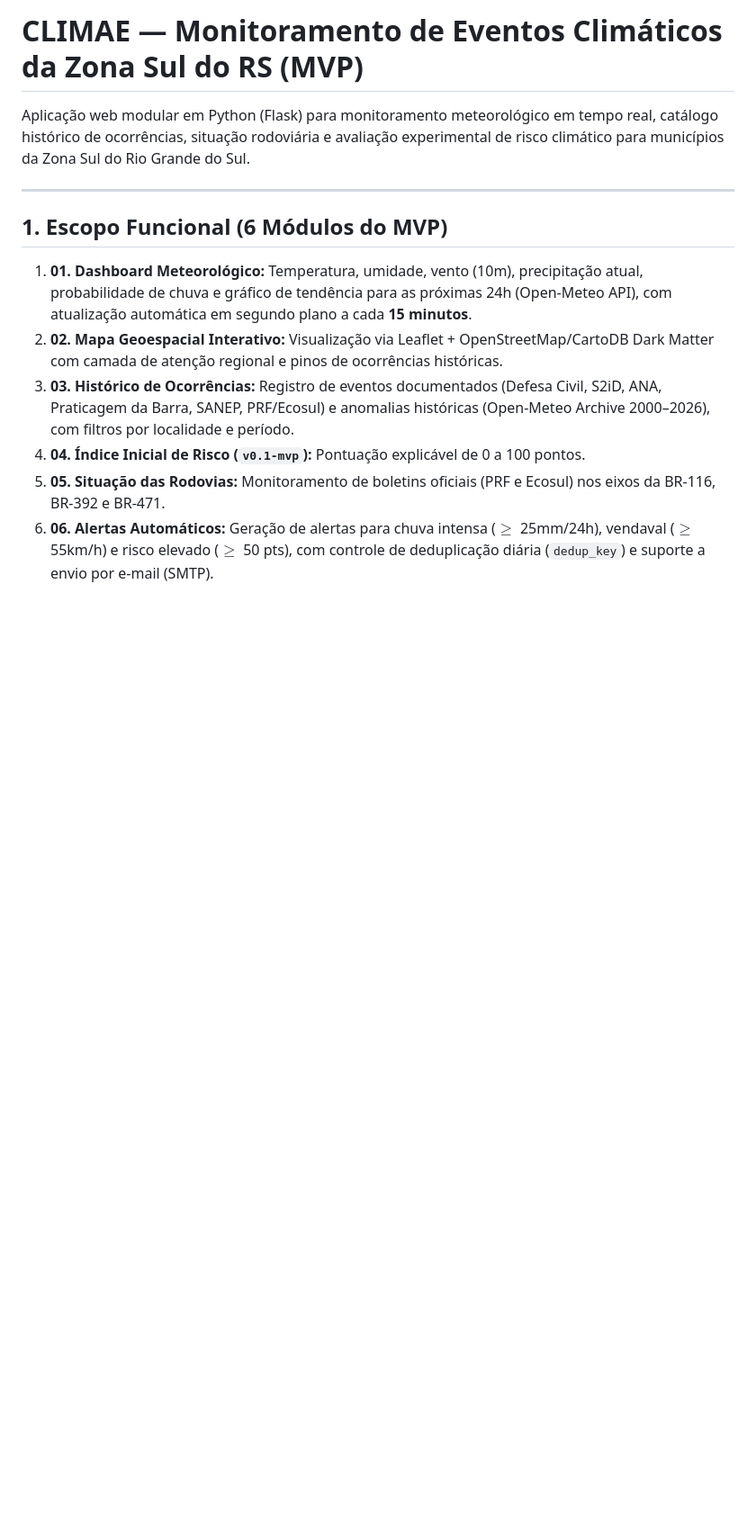
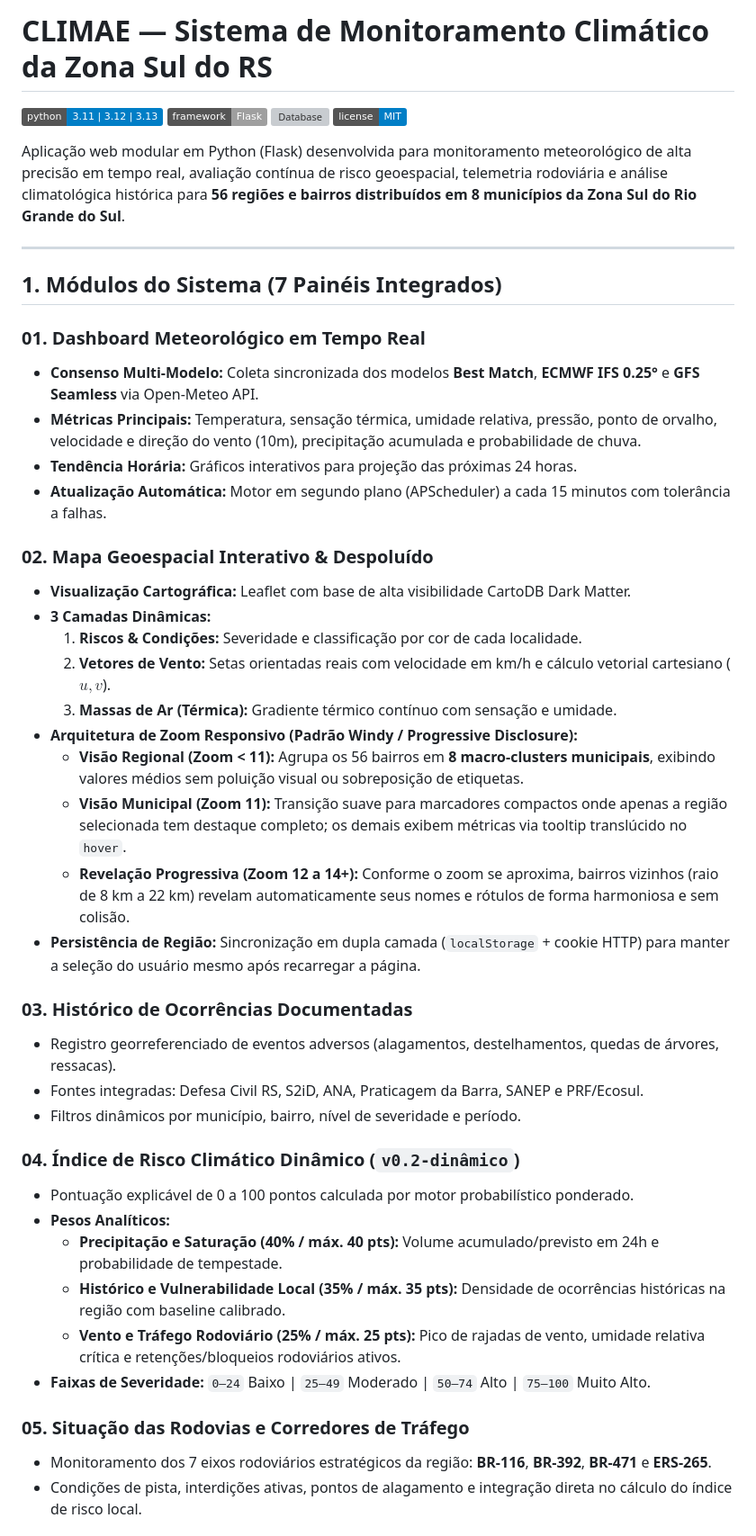
Before and after one commit to gabrieltxr/climae-monitoramento-climatico, a Markdown page: README.md, the part around one of its changes. Shown at 90% size. Rendered like a GitHub page; badges without logos; blank space fills up the shorter version; grey boxes are pictures that could not be loaded.

```diff
--- a/README.md
+++ b/README.md
@@ -1,13 +1,48 @@
-# CLIMAE — Monitoramento de Eventos Climáticos da Zona Sul do RS (MVP)
+# CLIMAE — Sistema de Monitoramento Climático da Zona Sul do RS
 
-Aplicação web modular em Python (Flask) para monitoramento meteorológico em tempo real, catálogo histórico de ocorrências, situação rodoviária e avaliação experimental de risco climático para municípios da Zona Sul do Rio Grande do Sul.
+[![Python Version](https://img.shields.io/badge/python-3.11%20%7C%203.12%20%7C%203.13-blue.svg)](https://www.python.org/)
+[![Framework](https://img.shields.io/badge/framework-Flask-lightgrey.svg)](https://flask.palletsprojects.com/)
+[![Database](https://img.shields.io/badge/database-SQLite%20%2F%20SQLAlchemy-green.svg)](https://www.sqlite.org/)
+[![License](https://img.shields.io/badge/license-MIT-blue.svg)](LICENSE)
+
+Aplicação web modular em Python (Flask) desenvolvida para monitoramento meteorológico de alta precisão em tempo real, avaliação contínua de risco geoespacial, telemetria rodoviária e análise climatológica histórica para **56 regiões e bairros distribuídos em 8 municípios da Zona Sul do Rio Grande do Sul**.
 
 ---
 
-## 1. Escopo Funcional (6 Módulos do MVP)
-1. **01. Dashboard Meteorológico:** Temperatura, umidade, vento (10m), precipitação atual, probabilidade de chuva e gráfico de tendência para as próximas 24h (Open-Meteo API), com atualização automática em segundo plano a cada **15 minutos**.
-2. **02. Mapa Geoespacial Interativo:** Visualização via Leaflet + OpenStreetMap/CartoDB Dark Matter com camada de atenção regional e pinos de ocorrências históricas.
-3. **03. Histórico de Ocorrências:** Registro de eventos documentados (Defesa Civil, S2iD, ANA, Praticagem da Barra, SANEP, PRF/Ecosul) e anomalias históricas (Open-Meteo Archive 2000–2026), com filtros por localidade e período.
-4. **04. Índice Inicial de Risco (`v0.1-mvp`):** Pontuação explicável de 0 a 100 pontos.
-5. **05. Situação das Rodovias:** Monitoramento de boletins oficiais (PRF e Ecosul) nos eixos da BR-116, BR-392 e BR-471.
-6. **06. Alertas Automáticos:** Geração de alertas para chuva intensa ($\ge$ 25mm/24h), vendaval ($\ge$ 55km/h) e risco elevado ($\ge$ 50 pts), com controle de deduplicação diária (`dedup_key`) e suporte a envio por e-mail (SMTP).
+## 1. Módulos do Sistema (7 Painéis Integrados)
+
+### 01. Dashboard Meteorológico em Tempo Real
+* **Consenso Multi-Modelo:** Coleta sincronizada dos modelos **Best Match**, **ECMWF IFS 0.25°** e **GFS Seamless** via Open-Meteo API.
+* **Métricas Principais:** Temperatura, sensação térmica, umidade relativa, pressão, ponto de orvalho, velocidade e direção do vento (10m), precipitação acumulada e probabilidade de chuva.
+* **Tendência Horária:** Gráficos interativos para projeção das próximas 24 horas.
+* **Atualização Automática:** Motor em segundo plano (APScheduler) a cada 15 minutos com tolerância a falhas.
+
+### 02. Mapa Geoespacial Interativo & Despoluído
+* **Visualização Cartográfica:** Leaflet com base de alta visibilidade CartoDB Dark Matter.
+* **3 Camadas Dinâmicas:**
+  1. **Riscos & Condições:** Severidade e classificação por cor de cada localidade.
+  2. **Vetores de Vento:** Setas orientadas reais com velocidade em km/h e cálculo vetorial cartesiano ($u, v$).
+  3. **Massas de Ar (Térmica):** Gradiente térmico contínuo com sensação e umidade.
+* **Arquitetura de Zoom Responsivo (Padrão Windy / Progressive Disclosure):**
+  * **Visão Regional (Zoom < 11):** Agrupa os 56 bairros em **8 macro-clusters municipais**, exibindo valores médios sem poluição visual ou sobreposição de etiquetas.
+  * **Visão Municipal (Zoom 11):** Transição suave para marcadores compactos onde apenas a região selecionada tem destaque completo; os demais exibem métricas via tooltip translúcido no `hover`.
+  * **Revelação Progressiva (Zoom 12 a 14+):** Conforme o zoom se aproxima, bairros vizinhos (raio de 8 km a 22 km) revelam automaticamente seus nomes e rótulos de forma harmoniosa e sem colisão.
+* **Persistência de Região:** Sincronização em dupla camada (`localStorage` + cookie HTTP) para manter a seleção do usuário mesmo após recarregar a página.
+
+### 03. Histórico de Ocorrências Documentadas
+* Registro georreferenciado de eventos adversos (alagamentos, destelhamentos, quedas de árvores, ressacas).
+* Fontes integradas: Defesa Civil RS, S2iD, ANA, Praticagem da Barra, SANEP e PRF/Ecosul.
+* Filtros dinâmicos por município, bairro, nível de severidade e período.
+
+### 04. Índice de Risco Climático Dinâmico (`v0.2-dinâmico`)
+* Pontuação explicável de 0 a 100 pontos calculada por motor probabilístico ponderado.
+* **Pesos Analíticos:**
+  * **Precipitação e Saturação (40% / máx. 40 pts):** Volume acumulado/previsto em 24h e probabilidade de tempestade.
+  * **Histórico e Vulnerabilidade Local (35% / máx. 35 pts):** Densidade de ocorrências históricas na região com baseline calibrado.
+  * **Vento e Tráfego Rodoviário (25% / máx. 25 pts):** Pico de rajadas de vento, umidade relativa crítica e retenções/bloqueios rodoviários ativos.
+* **Faixas de Severidade:** `0–24` Baixo | `25–49` Moderado | `50–74` Alto | `75–100` Muito Alto.
+
+### 05. Situação das Rodovias e Corredores de Tráfego
+* Monitoramento dos 7 eixos rodoviários estratégicos da região: **BR-116**, **BR-392**, **BR-471** e **ERS-265**.
+* Condições de pista, interdições ativas, pontos de alagamento e integração direta no cálculo do índice de risco local.
+
```
Also changed, not shown: other parts of README.md (+65 -20 lines).
